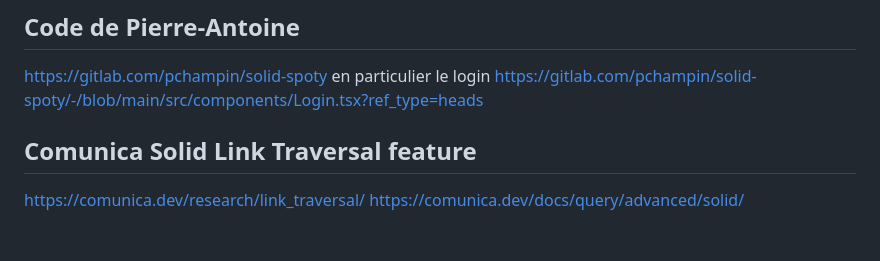
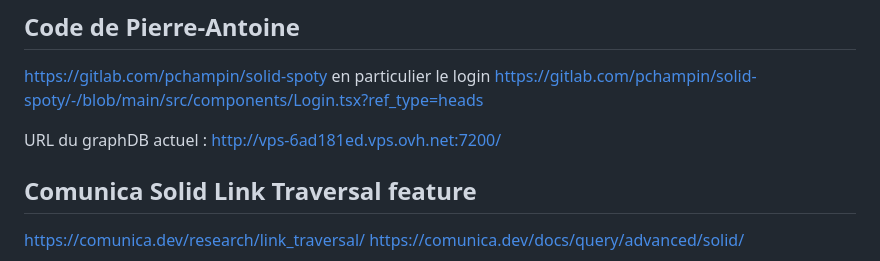
Before and after one commit to sparna-git/spoty, a Markdown page: README.md, the part around the change. Drawn GitHub-style; blank space fills up the shorter version.

```diff
--- a/README.md
+++ b/README.md
@@ -31,6 +31,8 @@ Thomas doit se créer un WebID chez Inrupt et l'envoyer à PAC
 ## Code de Pierre-Antoine
 
 https://gitlab.com/pchampin/solid-spoty en particulier le login https://gitlab.com/pchampin/solid-spoty/-/blob/main/src/components/Login.tsx?ref_type=heads
+
+URL du graphDB actuel : http://vps-6ad181ed.vps.ovh.net:7200/
 
 ## Comunica Solid Link Traversal feature
 
```
